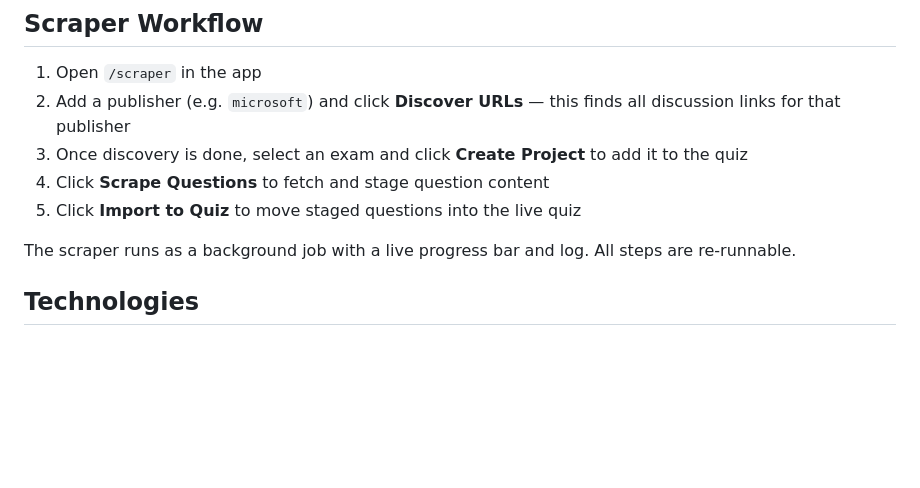
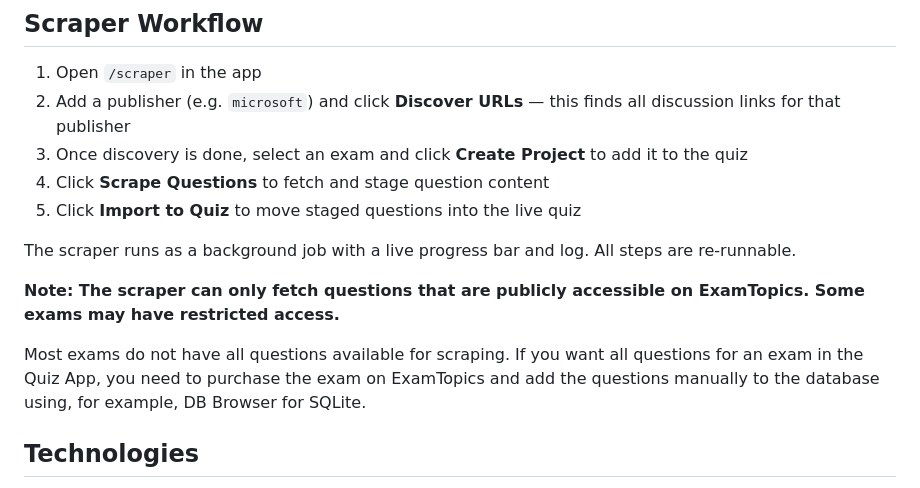
Before and after one commit to hairokuma/Examtopics-Quiz, a Markdown page: README.md, the part around the change. GitHub-like rendering; blank space fills up the shorter version.

```diff
--- a/README.md
+++ b/README.md
@@ -130,6 +130,11 @@ Read logs: `docker logs examtopics-quiz`
 
 The scraper runs as a background job with a live progress bar and log. All steps are re-runnable.
 
+**Note: The scraper can only fetch questions that are publicly accessible on ExamTopics. Some exams may have restricted access.**
+
+Most exams do not have all questions available for scraping. If you want all questions for an exam in the Quiz App, you need to purchase the exam on ExamTopics and add the questions manually to the database using, for example, DB Browser for SQLite.
+
+
 ## Technologies
 
 - **Backend**: Flask (Python), SQLite, BeautifulSoup, requests
```
